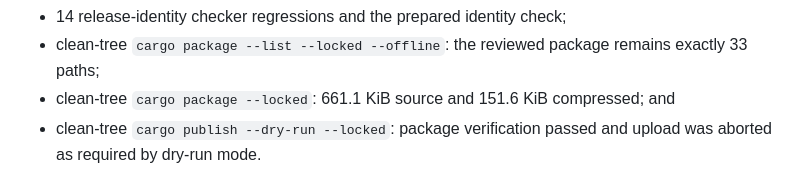
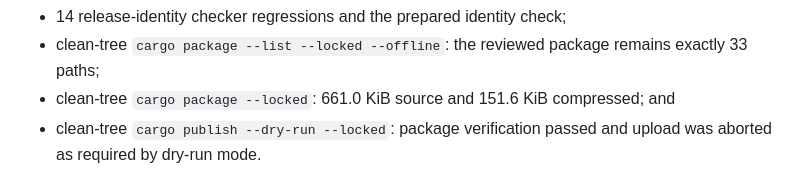
Before and after one commit to plx/agentic-navigation-guide, a Markdown page: audits/2026-07-27-issue-68-specification-disposition.md, the part around the change. Rendered like a GitHub page.

Commit message:
Correct the final package evidence size

```diff
--- a/audits/2026-07-27-issue-68-specification-disposition.md
+++ b/audits/2026-07-27-issue-68-specification-disposition.md
@@ -188,7 +188,7 @@ The completed change passed:
 - 14 release-identity checker regressions and the prepared identity check;
 - clean-tree `cargo package --list --locked --offline`: the reviewed package
   remains exactly 33 paths;
-- clean-tree `cargo package --locked`: 661.1 KiB source and 151.6 KiB
+- clean-tree `cargo package --locked`: 661.0 KiB source and 151.6 KiB
   compressed; and
 - clean-tree `cargo publish --dry-run --locked`: package verification passed
   and upload was aborted as required by dry-run mode.
```
